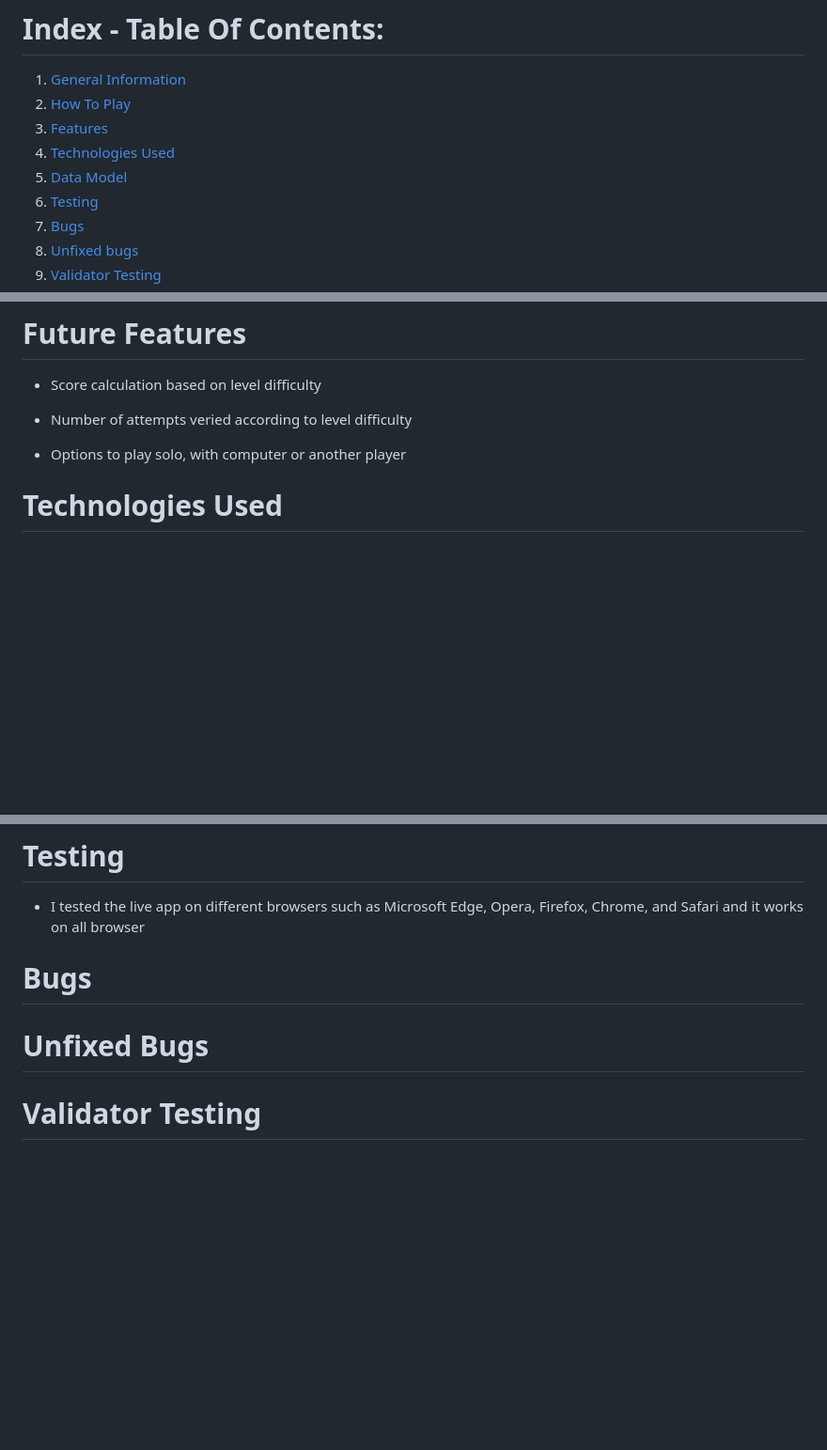
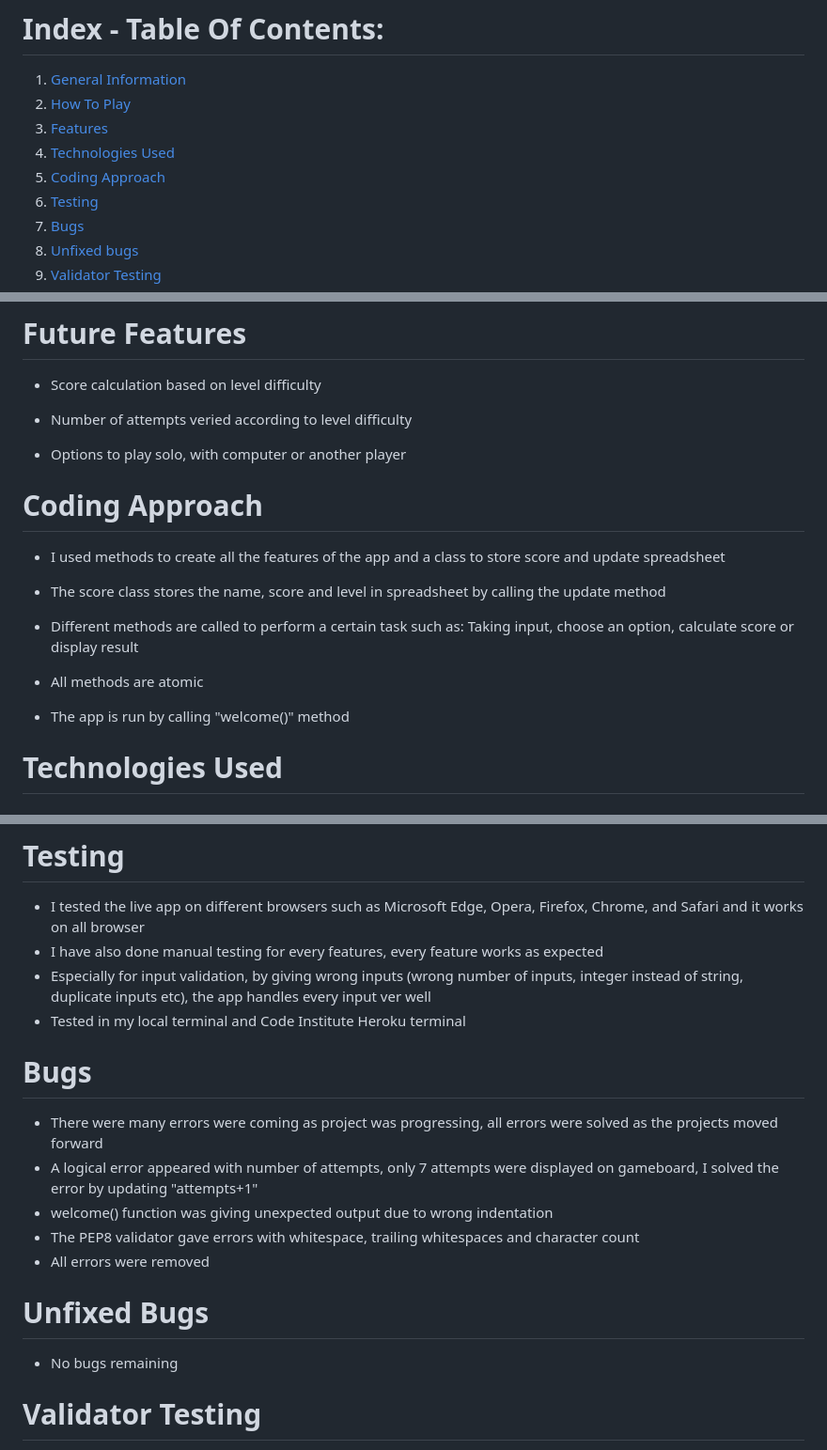
Before and after one commit to Sadaf-Tariq/pp3-color-code-breaker, a Markdown page: README.md, 3 parts joined by grey strips. Shown: that part at 94% size. GitHub-like rendering; blank space fills up the shorter version.

Commit message:
Add  code approach and testing section

```diff
--- a/README.md
+++ b/README.md
@@ -4,7 +4,7 @@
 2. [How To Play](#How-To-Play)
 3. [Features](#Features)
 4. [Technologies Used](#Technologies-Used)
-5. [Data Model](#Data-Model)
+5. [Coding Approach](#Coding-Approach)
 6. [Testing](#Testing)
 7. [Bugs](#Bugs)
 8. [Unfixed bugs](#Unfixed-Bugs)
@@ -115,6 +115,16 @@ If user cracks the code in 8 attempts, they have won the game.
   * Number of attempts veried according to level difficulty
 
   * Options to play solo, with computer or another player
+# Coding Approach
+  * I used methods to create all the features of the app and a class to store score and update spreadsheet
+
+  * The score class stores the name, score and level in spreadsheet by calling the update method
+
+  * Different methods are called to perform a certain task such as: Taking input, choose an option, calculate score or display result
+
+  * All methods are atomic
+
+  * The app is run by calling "welcome()" method
 
 # Technologies Used
 
@@ -137,13 +147,21 @@ If user cracks the code in 8 attempts, they have won the game.
 # Testing
 
 * I tested the live app on different browsers such as Microsoft Edge, Opera, Firefox, Chrome, and Safari and it works on all browser
+* I have also done manual testing for every features, every feature works as expected
+* Especially for input validation, by giving wrong inputs (wrong number of inputs, integer instead of string, duplicate inputs etc),
+  the app handles every input ver well
+* Tested in my local terminal and Code Institute Heroku terminal
 
 
 # Bugs
-
+* There were many errors were coming as project was progressing, all errors were solved as the projects moved forward
+* A logical error appeared with number of attempts, only 7 attempts were displayed on gameboard, I solved the error by updating "attempts+1"
+* welcome() function was giving unexpected output due to wrong indentation
+* The PEP8 validator gave errors with whitespace, trailing whitespaces and character count
+* All errors were removed
 
 # Unfixed Bugs
-
+* No bugs remaining
 
 # Validator Testing
 * [PEP8 Python Validator](https://pep8ci.herokuapp.com/)
```
